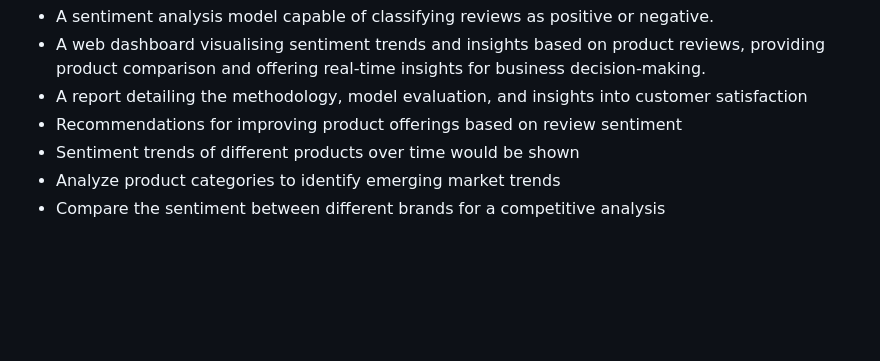
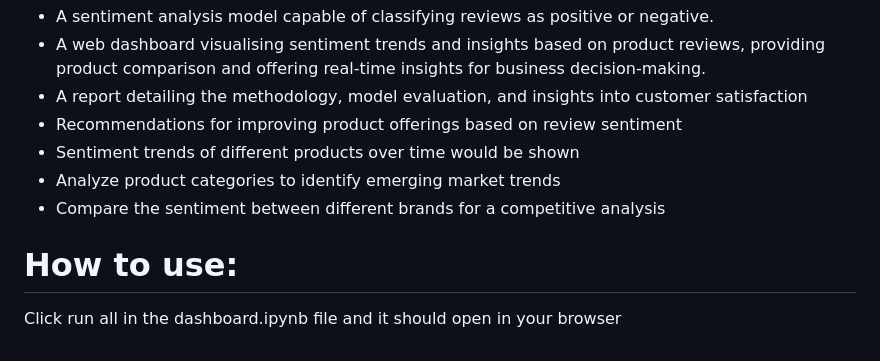
Before and after one commit to JosephKai1/COMP3610PROJECT, a Markdown page: readme.md, the part around the change. Rendered like a GitHub page; blank space fills up the shorter version.

```diff
--- a/readme.md
+++ b/readme.md
@@ -19,6 +19,9 @@ Understanding customer satisfaction based on product reviews can provide valuabl
 - Sentiment trends of different products over time would be shown
 - Analyze product categories to identify emerging market trends
 - Compare the sentiment between different brands for a competitive analysis
+
+# How to use:
+Click run all in the dashboard.ipynb file and it should open in your browser
 
 
 <!--
```
